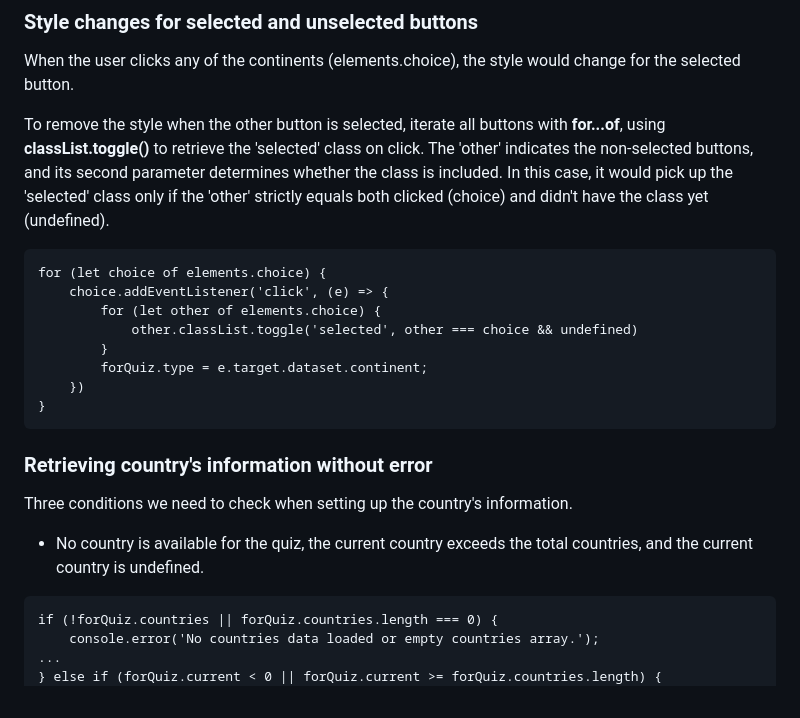
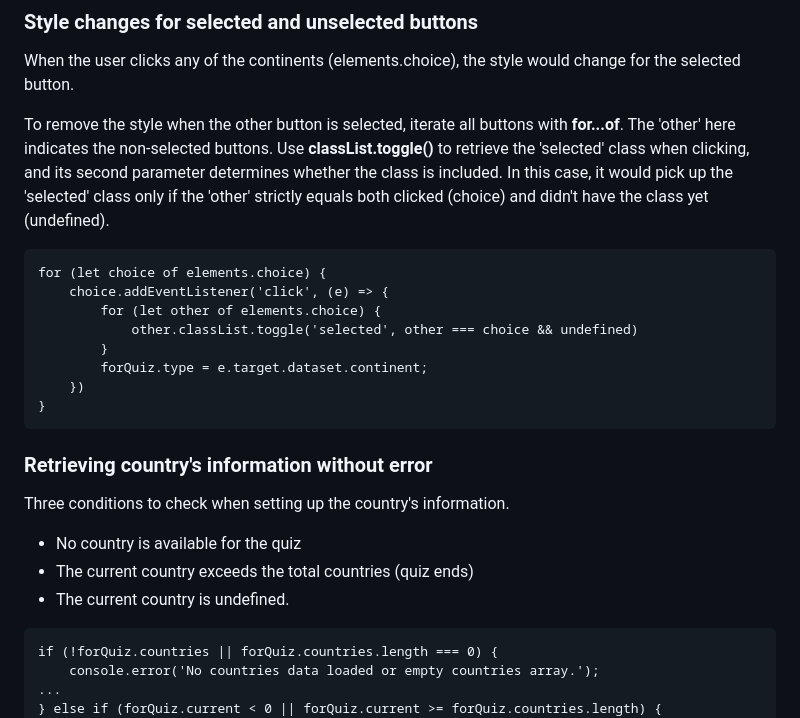
Before and after one commit to mikethedopetoast/Countries-Quiz, a Markdown page: README.md, the part around the change. Drawn GitHub-style.

Commit message:
Update README.md
Minor fixes on sentences.

````diff
--- a/README.md
+++ b/README.md
@@ -35,7 +35,7 @@ When a user's input matches the common, official, or at least one of the alterna
 ### Style changes for selected and unselected buttons
 When the user clicks any of the continents (elements.choice), the style would change for the selected button.
 
-To remove the style when the other button is selected, iterate all buttons with **for...of**, using **classList.toggle()** to retrieve the 'selected' class on click. The 'other' indicates the non-selected buttons, and its second parameter determines whether the class is included. In this case, it would pick up the 'selected' class only if the 'other' strictly equals both clicked (choice) and didn't have the class yet (undefined).
+To remove the style when the other button is selected, iterate all buttons with **for...of**. The 'other' here indicates the non-selected buttons. Use **classList.toggle()** to retrieve the 'selected' class when clicking, and its second parameter determines whether the class is included. In this case, it would pick up the 'selected' class only if the 'other' strictly equals both clicked (choice) and didn't have the class yet (undefined).
 ```
 for (let choice of elements.choice) {
     choice.addEventListener('click', (e) => {
@@ -48,8 +48,10 @@ for (let choice of elements.choice) {
 ```
 
 ### Retrieving country's information without error
-Three conditions we need to check when setting up the country's information.
-- No country is available for the quiz, the current country exceeds the total countries, and the current country is undefined.
+Three conditions to check when setting up the country's information.
+- No country is available for the quiz
+- The current country exceeds the total countries (quiz ends)
+- The current country is undefined.
 ```
 if (!forQuiz.countries || forQuiz.countries.length === 0) {
     console.error('No countries data loaded or empty countries array.');
````
